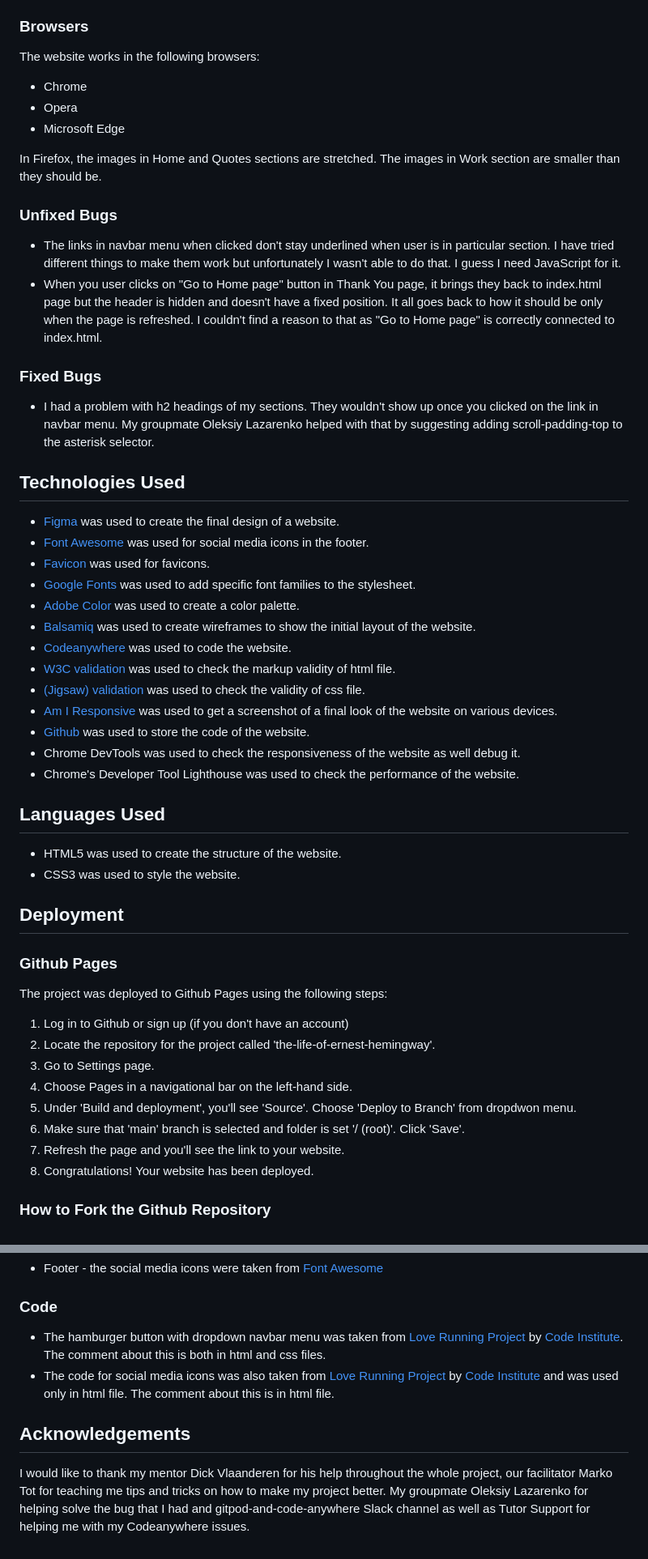
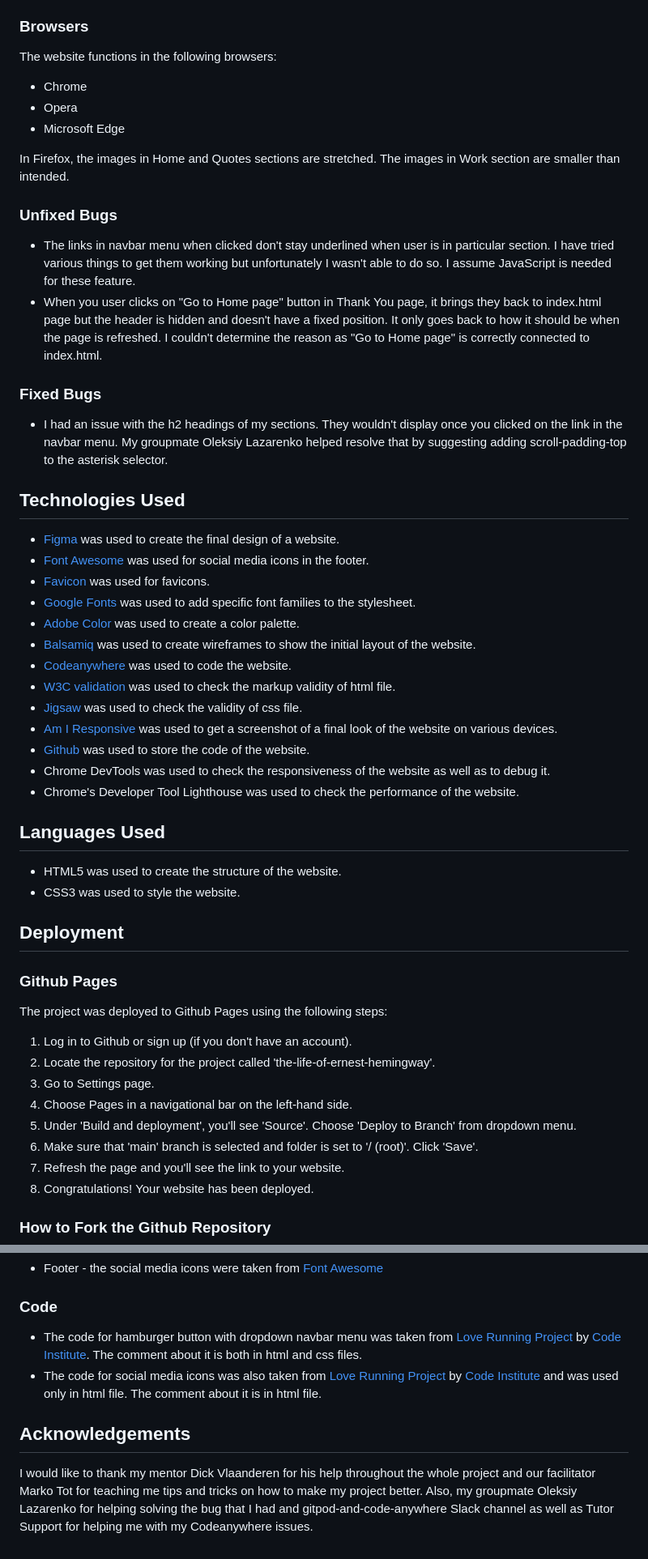
Before and after one commit to nataliiasolomchak21/the-life-of-ernest-hemingway, a Markdown page: README.md, 2 parts joined by grey strips. Shown at 81% size. Rendered like a GitHub page.

```diff
--- a/README.md
+++ b/README.md
@@ -231,22 +231,22 @@ The website works well and is responsive on the following mobile devices and tab
 
 ### Browsers
 
-The website works in the following browsers:
+The website functions in the following browsers:
 
 * Chrome
 * Opera
 * Microsoft Edge
 
-In Firefox, the images in Home and Quotes sections are stretched. The images in Work section are smaller than they should be.
+In Firefox, the images in Home and Quotes sections are stretched. The images in Work section are smaller than intended.
 
 ### Unfixed Bugs
 
-* The links in navbar menu when clicked don't stay underlined when user is in particular section. I have tried different things to make them work but unfortunately I wasn't able to do that. I guess I need JavaScript for it.
-* When you user clicks on "Go to Home page" button in Thank You page, it brings they back to index.html page but the header is hidden and doesn't have a fixed position. It all goes back to how it should be only when the page is refreshed. I couldn't find a reason to that as "Go to Home page" is correctly connected to index.html.
+* The links in navbar menu when clicked don't stay underlined when user is in particular section. I have tried various things to get them working but unfortunately I wasn't able to do so. I assume JavaScript is needed for these feature.
+* When you user clicks on "Go to Home page" button in Thank You page, it brings they back to index.html page but the header is hidden and doesn't have a fixed position. It only goes back to how it should be when the page is refreshed. I couldn't determine the reason as "Go to Home page" is correctly connected to index.html.
 
 ### Fixed Bugs
 
-* I had a problem with h2 headings of my sections. They wouldn't show up once you clicked on the link in navbar menu. My groupmate Oleksiy Lazarenko helped with that by suggesting adding scroll-padding-top to the asterisk selector.
+* I had an issue with the h2 headings of my sections. They wouldn't display once you clicked on the link in the navbar menu. My groupmate Oleksiy Lazarenko helped resolve that by suggesting adding scroll-padding-top to the asterisk selector.
 
 ## Technologies Used
 
@@ -258,10 +258,10 @@ In Firefox, the images in Home and Quotes sections are stretched. The images in
 * [Balsamiq](https://balsamiq.com/wireframes/?gad=1&gclid=EAIaIQobChMI0e6F_qbkgAMVBKnVCh1HRgnBEAAYASAAEgLVSvD_BwE) was used to create wireframes to show the initial layout of the website.
 * [Codeanywhere](https://codeanywhere.com/solutions/collaborate) was used to code the website.
 * [W3C validation](https://validator.w3.org/) was used to check the markup validity of html file.
-* [(Jigsaw) validation](https://validator.w3.org/) was used to check the validity of css file.
+* [Jigsaw](https://jigsaw.w3.org/css-validator/) was used to check the validity of css file.
 * [Am I Responsive](https://ui.dev/amiresponsive) was used to get a screenshot of a final look of the website on various devices.
 * [Github](https://github.com/) was used to store the code of the website.
-* Chrome DevTools was used to check the responsiveness of the website as well debug it.
+* Chrome DevTools was used to check the responsiveness of the website as well as to debug it.
 * Chrome's Developer Tool Lighthouse was used to check the performance of the website.
 
 ## Languages Used
@@ -275,12 +275,12 @@ In Firefox, the images in Home and Quotes sections are stretched. The images in
 
 The project was deployed to Github Pages using the following steps:
 
-   1. Log in to Github or sign up (if you don't have an account)
+   1. Log in to Github or sign up (if you don't have an account).
    2. Locate the repository for the project called 'the-life-of-ernest-hemingway'.
    3. Go to Settings page.
    4. Choose Pages in a navigational bar on the left-hand side.
-   5. Under 'Build and deployment', you'll see 'Source'. Choose 'Deploy to Branch' from dropdwon menu.
-   6. Make sure that 'main' branch is selected and folder is set '/ (root)'. Click 'Save'.
+   5. Under 'Build and deployment', you'll see 'Source'. Choose 'Deploy to Branch' from dropdown menu.
+   6. Make sure that 'main' branch is selected and folder is set to '/ (root)'. Click 'Save'.
    7. Refresh the page and you'll see the link to your website.
    8. Congratulations! Your website has been deployed.
 
@@ -347,9 +347,9 @@ The project was deployed to Github Pages using the following steps:
 
 ### Code
 
-* The hamburger button with dropdown navbar menu was taken from [Love Running Project](https://learn.codeinstitute.net/courses/course-v1:CodeInstitute+LRFX101+2023_Q2/courseware/e805068059af42af87681032aa64053f/7525117e5cd144daa2a7b0c57843bbee/?child=first) by [Code Institute](https://codeinstitute.net/ie/full-stack-software-development-diploma/?utm_term=code%20institute&utm_campaign=CI+-+IRL+-+Search+-+Brand&utm_source=adwords&utm_medium=ppc&hsa_acc=8983321581&hsa_cam=14304747355&hsa_grp=128775288209&hsa_ad=635725005315&hsa_src=g&hsa_tgt=kwd-319867646331&hsa_kw=code%20institute&hsa_mt=e&hsa_net=adwords&hsa_ver=3&gad=1&gclid=EAIaIQobChMI-6Pgu9jmgAMVzjcGAB3SFA1FEAAYASAAEgKGQvD_BwE). The comment about this is both in html and css files.
-* The code for social media icons was also taken from [Love Running Project](https://learn.codeinstitute.net/courses/course-v1:CodeInstitute+LRFX101+2023_Q2/courseware/e805068059af42af87681032aa64053f/7525117e5cd144daa2a7b0c57843bbee/?child=first) by [Code Institute](https://codeinstitute.net/ie/full-stack-software-development-diploma/?utm_term=code%20institute&utm_campaign=CI+-+IRL+-+Search+-+Brand&utm_source=adwords&utm_medium=ppc&hsa_acc=8983321581&hsa_cam=14304747355&hsa_grp=128775288209&hsa_ad=635725005315&hsa_src=g&hsa_tgt=kwd-319867646331&hsa_kw=code%20institute&hsa_mt=e&hsa_net=adwords&hsa_ver=3&gad=1&gclid=EAIaIQobChMI-6Pgu9jmgAMVzjcGAB3SFA1FEAAYASAAEgKGQvD_BwE) and was used only in html file. The comment about this is in html file.
+* The code for hamburger button with dropdown navbar menu was taken from [Love Running Project](https://learn.codeinstitute.net/courses/course-v1:CodeInstitute+LRFX101+2023_Q2/courseware/e805068059af42af87681032aa64053f/7525117e5cd144daa2a7b0c57843bbee/?child=first) by [Code Institute](https://codeinstitute.net/ie/full-stack-software-development-diploma/?utm_term=code%20institute&utm_campaign=CI+-+IRL+-+Search+-+Brand&utm_source=adwords&utm_medium=ppc&hsa_acc=8983321581&hsa_cam=14304747355&hsa_grp=128775288209&hsa_ad=635725005315&hsa_src=g&hsa_tgt=kwd-319867646331&hsa_kw=code%20institute&hsa_mt=e&hsa_net=adwords&hsa_ver=3&gad=1&gclid=EAIaIQobChMI-6Pgu9jmgAMVzjcGAB3SFA1FEAAYASAAEgKGQvD_BwE). The comment about it is both in html and css files.
+* The code for social media icons was also taken from [Love Running Project](https://learn.codeinstitute.net/courses/course-v1:CodeInstitute+LRFX101+2023_Q2/courseware/e805068059af42af87681032aa64053f/7525117e5cd144daa2a7b0c57843bbee/?child=first) by [Code Institute](https://codeinstitute.net/ie/full-stack-software-development-diploma/?utm_term=code%20institute&utm_campaign=CI+-+IRL+-+Search+-+Brand&utm_source=adwords&utm_medium=ppc&hsa_acc=8983321581&hsa_cam=14304747355&hsa_grp=128775288209&hsa_ad=635725005315&hsa_src=g&hsa_tgt=kwd-319867646331&hsa_kw=code%20institute&hsa_mt=e&hsa_net=adwords&hsa_ver=3&gad=1&gclid=EAIaIQobChMI-6Pgu9jmgAMVzjcGAB3SFA1FEAAYASAAEgKGQvD_BwE) and was used only in html file. The comment about it is in html file.
 
 ## Acknowledgements
 
-I would like to thank my mentor Dick Vlaanderen for his help throughout the whole project, our facilitator Marko Tot for teaching me tips and tricks on how to make my project better. My groupmate Oleksiy Lazarenko for helping solve the bug that I had and gitpod-and-code-anywhere Slack channel as well as Tutor Support for helping me with my Codeanywhere issues.
+I would like to thank my mentor Dick Vlaanderen for his help throughout the whole project and our facilitator Marko Tot for teaching me tips and tricks on how to make my project better. Also, my groupmate Oleksiy Lazarenko for helping solving the bug that I had and gitpod-and-code-anywhere Slack channel as well as Tutor Support for helping me with my Codeanywhere issues.
```
Also changed, not shown: other parts of README.md (+40 -40 lines).
